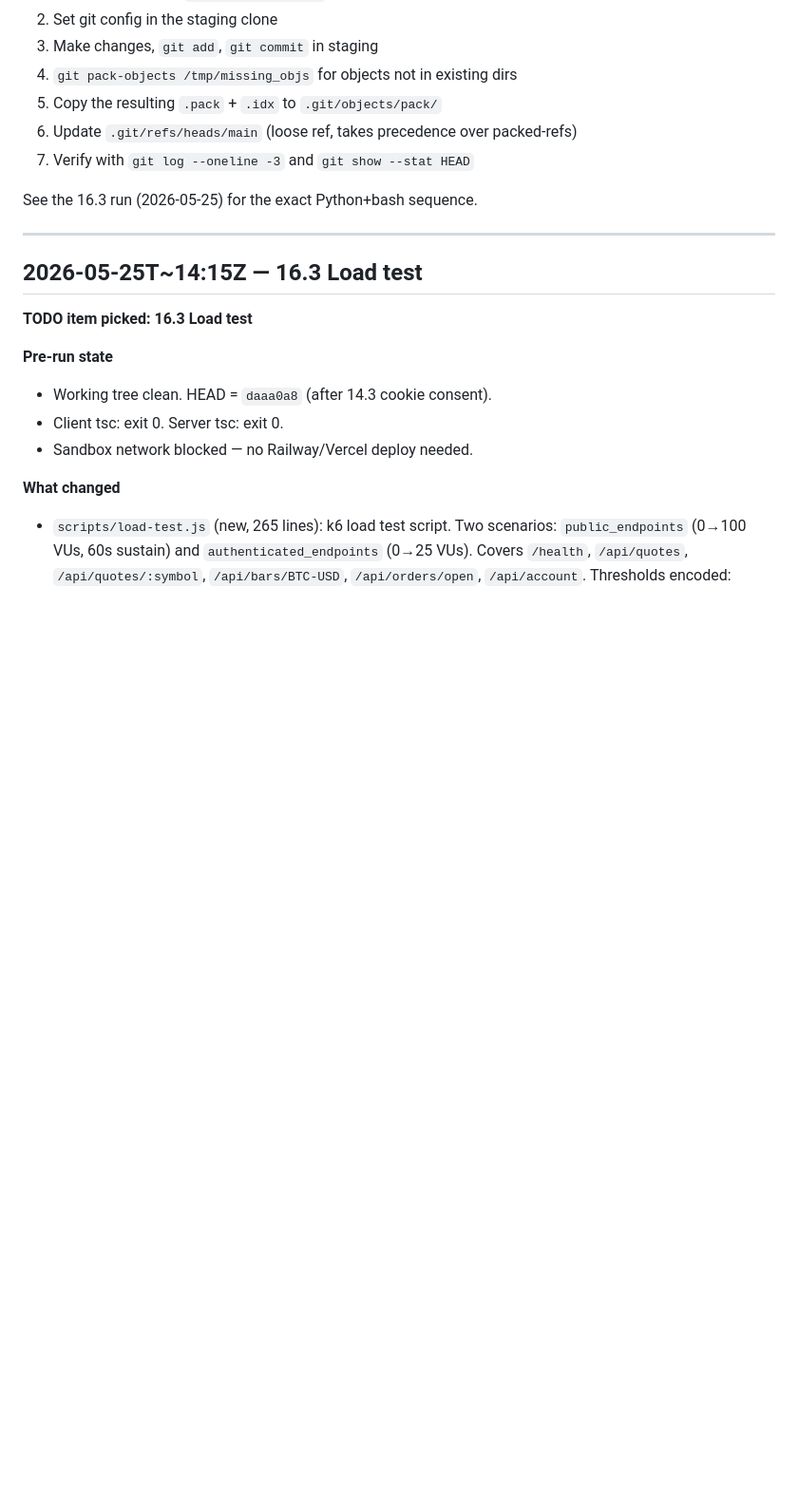
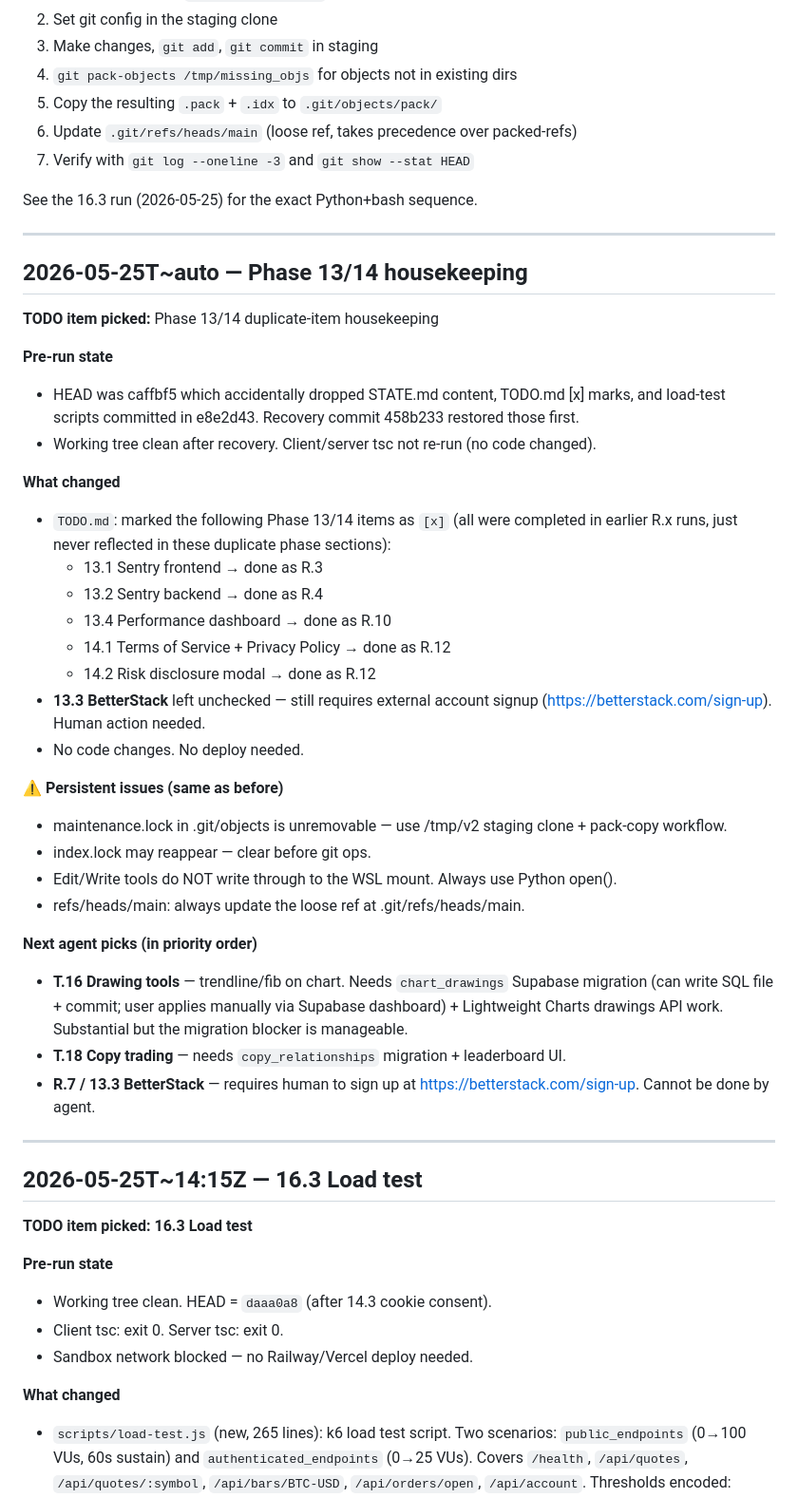
Before and after one commit to th3ghote-blip/vanta, a Markdown page: STATE.md, the part around the change. Shown at 95% size. Drawn GitHub-style; blank space fills up the shorter version.

Commit message:
auto: Phase 13/14 housekeeping — mark duplicate items done
Items 13.1, 13.2, 13.4, 14.1, 14.2 were completed in earlier R.x runs
(R.3 Sentry frontend, R.4 Sentry backend, R.10 perf dashboard, R.12 legal
pages + risk modal) but the Phase 13/14 sections in TODO.md were never
updated to reflect that. This commit marks them [x] with Done notes.

13.3 BetterStack left unchecked — requires external account signup.
No code changes. No deploy needed.
Addressed section: Phase 13 (Monitoring), Phase 14 (Legal & compliance).

```diff
--- a/STATE.md
+++ b/STATE.md
@@ -25,6 +25,41 @@ and `0b/` cannot be removed (Operation not permitted).
 
 See the 16.3 run (2026-05-25) for the exact Python+bash sequence.
 
+
+---
+
+## 2026-05-25T~auto — Phase 13/14 housekeeping
+
+**TODO item picked:** Phase 13/14 duplicate-item housekeeping
+
+**Pre-run state**
+- HEAD was caffbf5 which accidentally dropped STATE.md content, TODO.md [x] marks, and
+  load-test scripts committed in e8e2d43. Recovery commit 458b233 restored those first.
+- Working tree clean after recovery. Client/server tsc not re-run (no code changed).
+
+**What changed**
+- `TODO.md`: marked the following Phase 13/14 items as `[x]` (all were completed in earlier R.x runs, just never reflected in these duplicate phase sections):
+  - 13.1 Sentry frontend → done as R.3
+  - 13.2 Sentry backend → done as R.4
+  - 13.4 Performance dashboard → done as R.10
+  - 14.1 Terms of Service + Privacy Policy → done as R.12
+  - 14.2 Risk disclosure modal → done as R.12
+- **13.3 BetterStack** left unchecked — still requires external account signup (https://betterstack.com/sign-up). Human action needed.
+- No code changes. No deploy needed.
+
+**⚠️ Persistent issues (same as before)**
+- maintenance.lock in .git/objects is unremovable — use /tmp/v2 staging clone + pack-copy workflow.
+- index.lock may reappear — clear before git ops.
+- Edit/Write tools do NOT write through to the WSL mount. Always use Python open().
+- refs/heads/main: always update the loose ref at .git/refs/heads/main.
+
+**Next agent picks (in priority order)**
+- **T.16 Drawing tools** — trendline/fib on chart. Needs `chart_drawings` Supabase migration
+  (can write SQL file + commit; user applies manually via Supabase dashboard) + Lightweight
+  Charts drawings API work. Substantial but the migration blocker is manageable.
+- **T.18 Copy trading** — needs `copy_relationships` migration + leaderboard UI.
+- **R.7 / 13.3 BetterStack** — requires human to sign up at https://betterstack.com/sign-up.
+  Cannot be done by agent.
 ---
 
 ## 2026-05-25T~14:15Z — 16.3 Load test
```
Also changed, not shown: TODO.md (+10 -5 lines).
